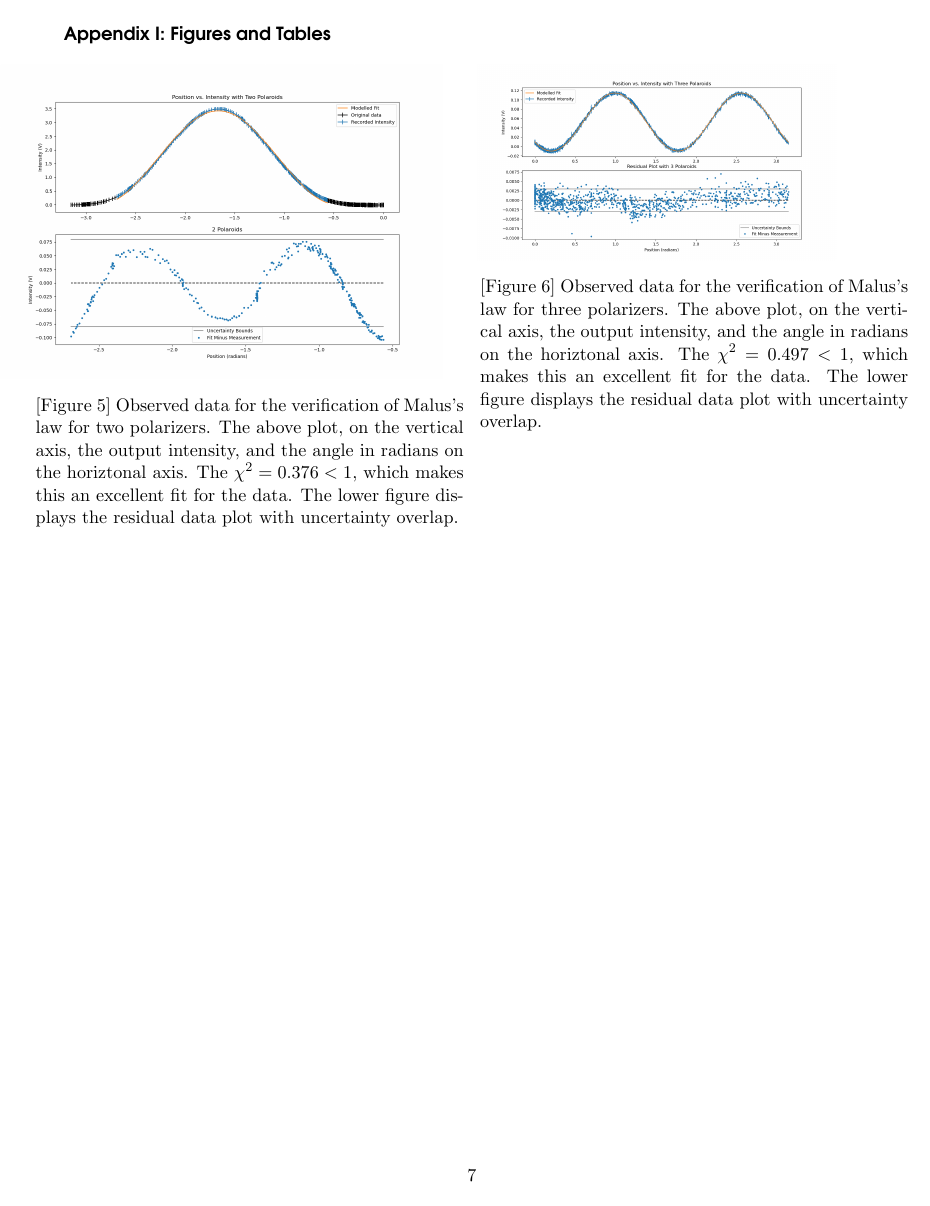
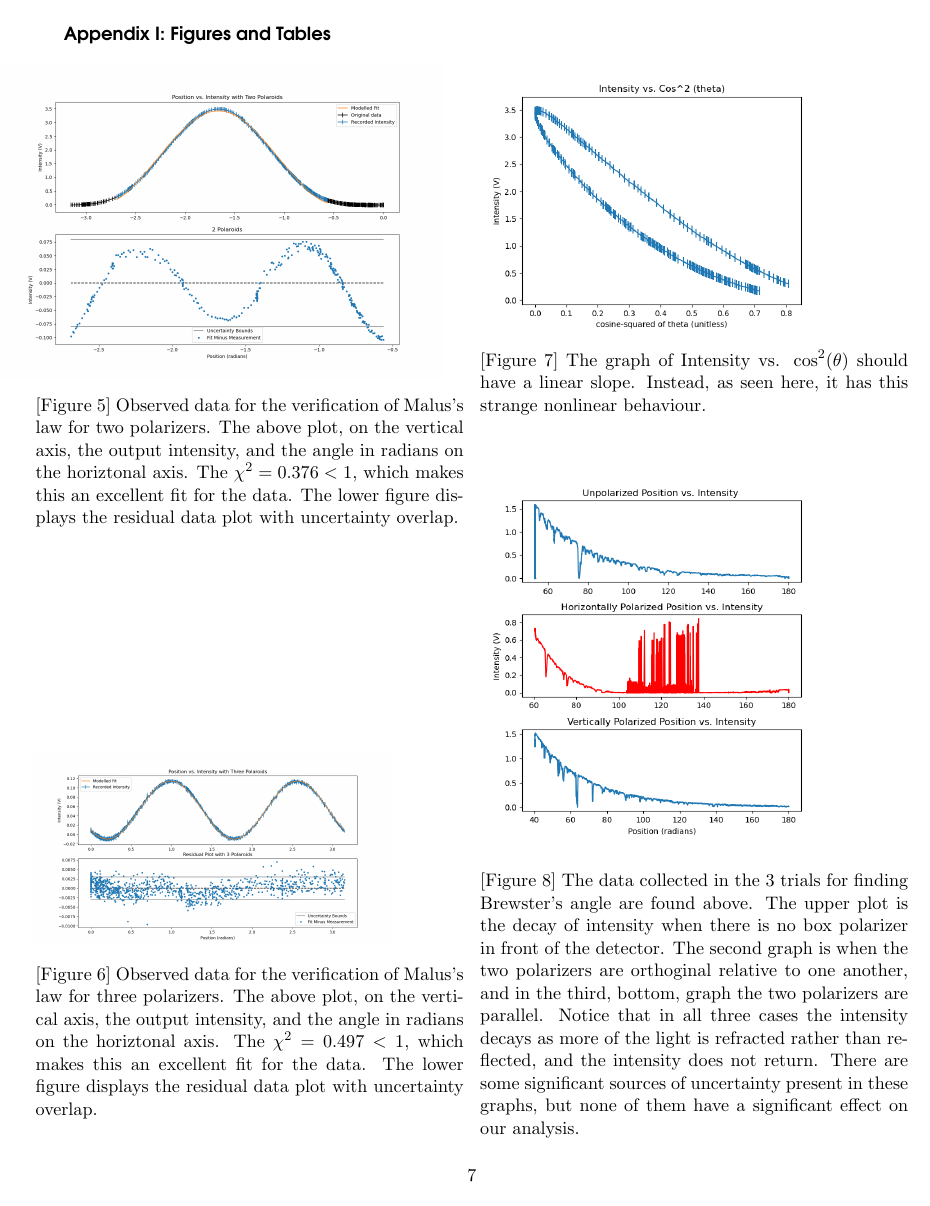
Before and after one commit to alcaemre/PHY324_polarization, a LaTeX document (tex/polarization.tex): page 7 of 7. Compiled offline with pdfLaTeX.

Commit message:
minor changes

```diff
--- a/tex/polarization.tex
+++ b/tex/polarization.tex
@@ -352,6 +352,21 @@
         \label{fig:malus_3}
     \end{figure}
 
+    \vspace{-20pt}
+
+    \begin{figure}[H]
+        \hspace{-5pt}
+        \includegraphics[width=3in]{cos_square_theta.png}
+        \caption*{[Figure 7] The graph of Intensity vs. $\cos^2(\theta)$ should have a linear slope. Instead, as seen here, it has this strange nonlinear behaviour. }
+        \label{fig:malus_3}
+    \end{figure}
+
+    \begin{figure}[H]
+        \hspace{-5pt}
+        \includegraphics[width=3in]{brewster_data.png}
+        \caption*{[Figure 8] The data collected in the 3 trials for finding Brewster's angle are found above. The upper plot is the decay of intensity when there is no box polarizer in front of the detector. The second graph is when the two polarizers are orthoginal relative to one another, and in the third, bottom, graph the two polarizers are parallel. Notice that in all three cases the intensity decays as more of the light is refracted rather than reflected, and the intensity does not return. There are some significant sources of uncertainty present in these graphs, but none of them have a significant effect on our analysis. }
+        \label{fig:malus_3}
+    \end{figure}
 
 \end{multicols}
 
```
